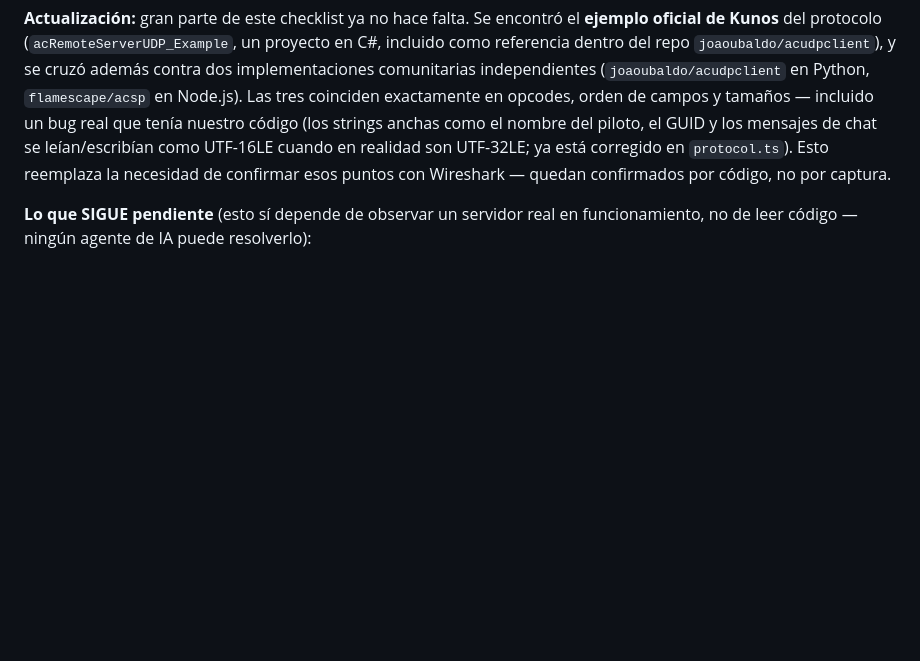
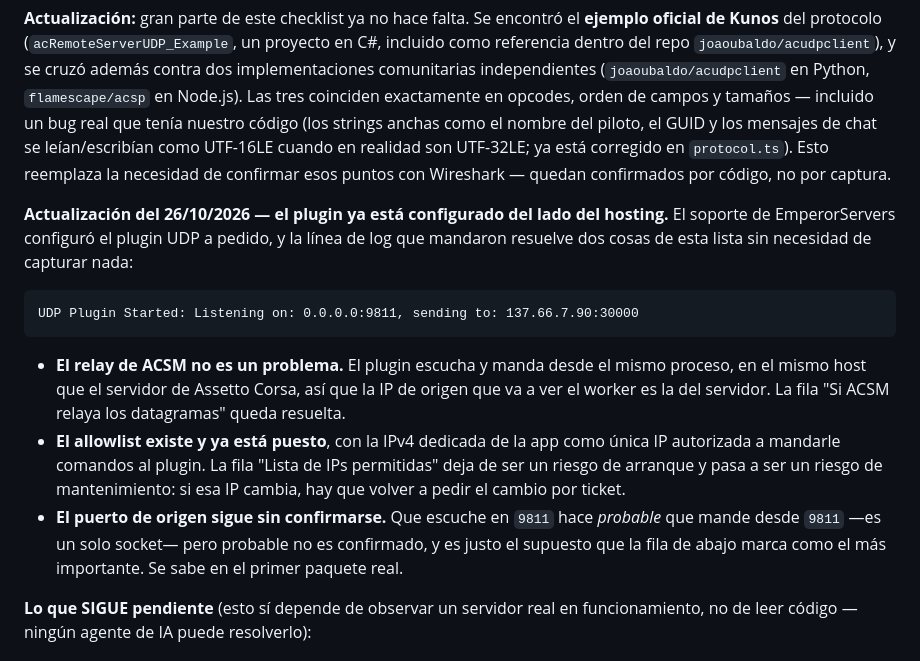
Before and after one commit to FranQuarnolo/race-control, a Markdown page: server/docs/spike-protocolo.md, the part around the change. GitHub-like rendering; blank space fills up the shorter version.

````diff
--- a/server/docs/spike-protocolo.md
+++ b/server/docs/spike-protocolo.md
@@ -9,6 +9,25 @@ tamaños — incluido un bug real que tenía nuestro código (los strings anchas
 piloto, el GUID y los mensajes de chat se leían/escribían como UTF-16LE cuando en realidad son
 UTF-32LE; ya está corregido en `protocol.ts`). Esto reemplaza la necesidad de confirmar esos
 puntos con Wireshark — quedan confirmados por código, no por captura.
+
+**Actualización del 26/10/2026 — el plugin ya está configurado del lado del hosting.** El soporte de
+EmperorServers configuró el plugin UDP a pedido, y la línea de log que mandaron resuelve dos cosas de
+esta lista sin necesidad de capturar nada:
+
+```
+UDP Plugin Started: Listening on: 0.0.0.0:9811, sending to: 137.66.7.90:30000
+```
+
+- **El relay de ACSM no es un problema.** El plugin escucha y manda desde el mismo proceso, en el
+  mismo host que el servidor de Assetto Corsa, así que la IP de origen que va a ver el worker es la
+  del servidor. La fila "Si ACSM relaya los datagramas" queda resuelta.
+- **El allowlist existe y ya está puesto**, con la IPv4 dedicada de la app como única IP autorizada
+  a mandarle comandos al plugin. La fila "Lista de IPs permitidas" deja de ser un riesgo de arranque
+  y pasa a ser un riesgo de mantenimiento: si esa IP cambia, hay que volver a pedir el cambio por
+  ticket.
+- **El puerto de origen sigue sin confirmarse.** Que escuche en `9811` hace *probable* que mande
+  desde `9811` —es un solo socket— pero probable no es confirmado, y es justo el supuesto que la
+  fila de abajo marca como el más importante. Se sabe en el primer paquete real.
 
 **Lo que SIGUE pendiente** (esto sí depende de observar un servidor real en funcionamiento, no de
 leer código — ningún agente de IA puede resolverlo):
````
Also changed, not shown: PUESTA-EN-MARCHA.md (+24 -0 lines).
